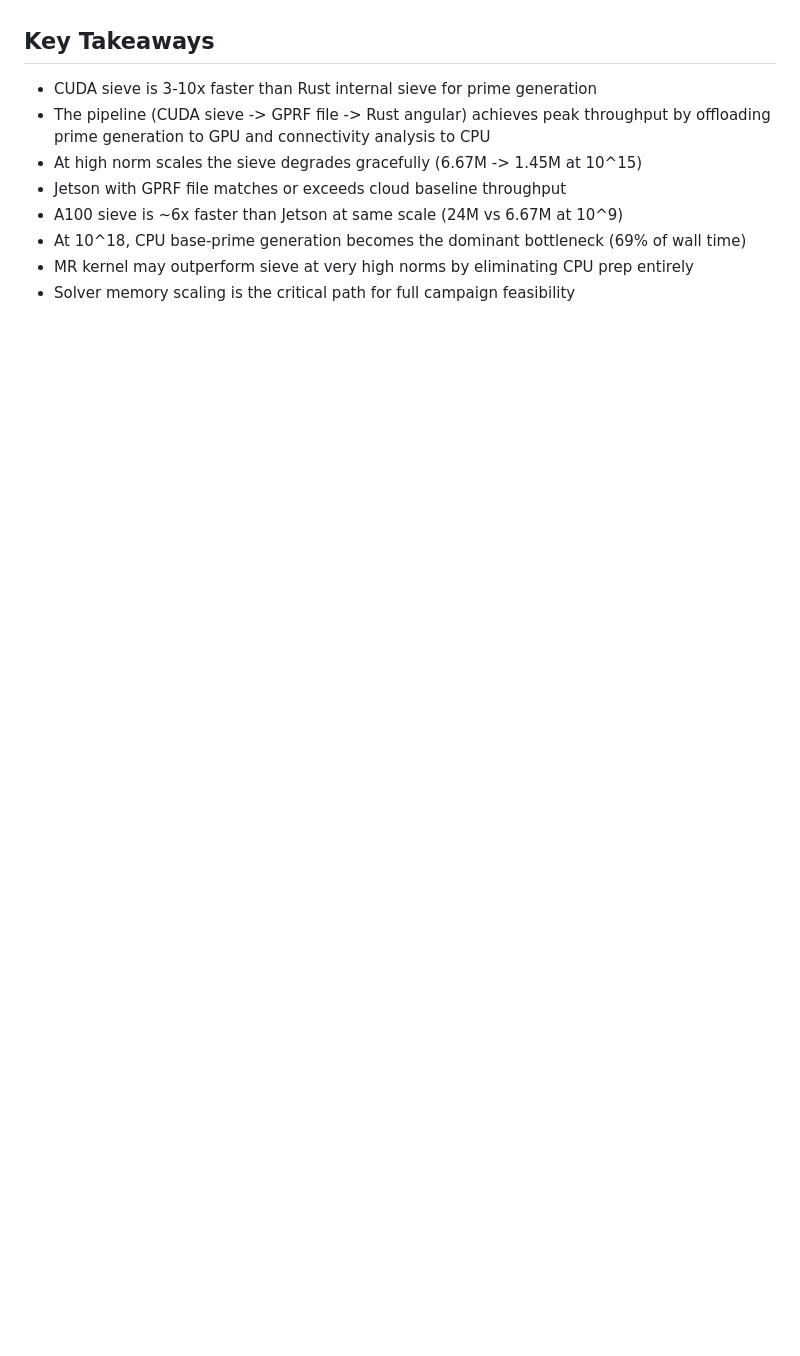
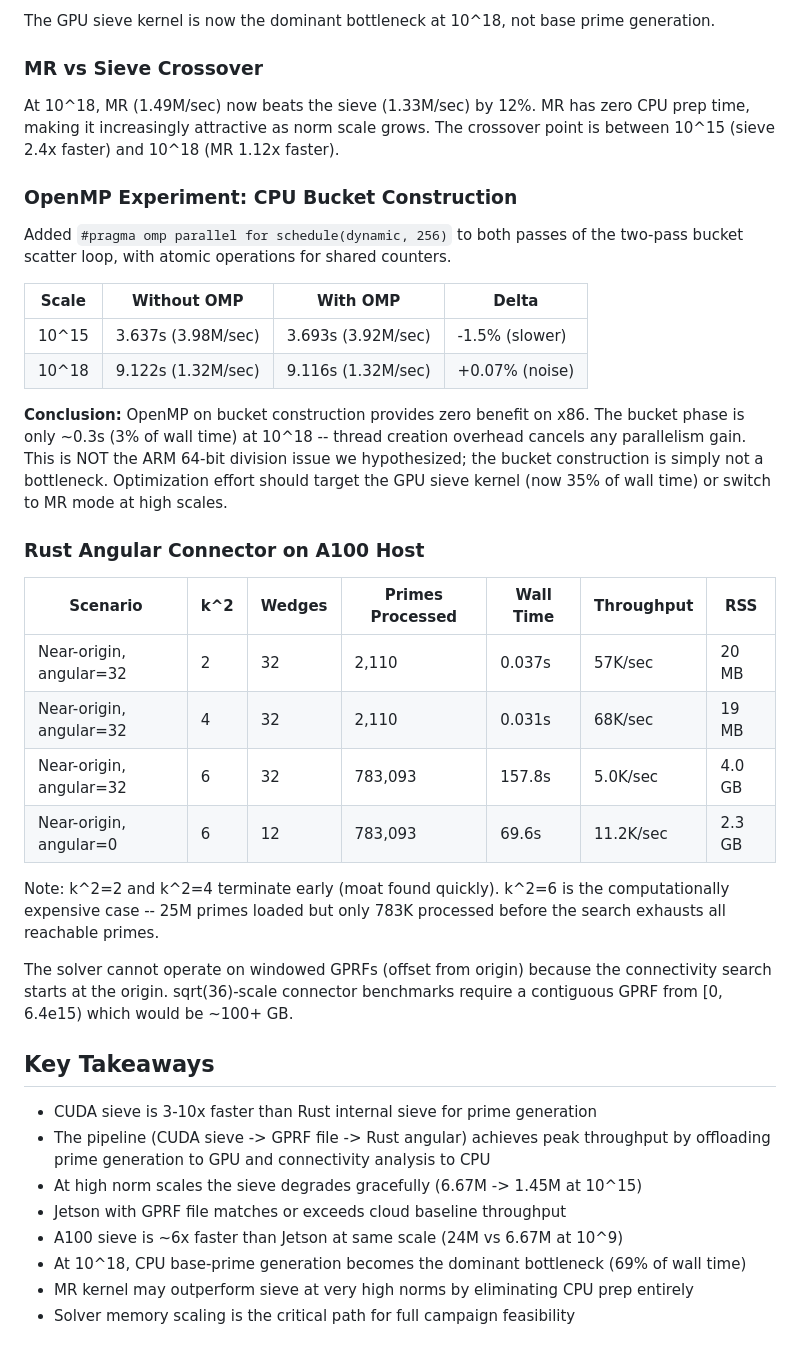
Before and after one commit to buildoak/gaussian-moat-experiment, a Markdown page: PERFORMANCE.md, the part around one of its changes. Drawn GitHub-style; blank space fills up the shorter version.

```diff
--- a/PERFORMANCE.md
+++ b/PERFORMANCE.md
@@ -125,3 +170,44 @@ is 69% of wall time, MR could be dramatically faster. The crossover point
+The GPU sieve kernel is now the dominant bottleneck at 10^18, not base prime generation.
+
+### MR vs Sieve Crossover
+
+At 10^18, MR (1.49M/sec) now beats the sieve (1.33M/sec) by 12%. MR has zero CPU prep
+time, making it increasingly attractive as norm scale grows. The crossover point is
+between 10^15 (sieve 2.4x faster) and 10^18 (MR 1.12x faster).
+
+### OpenMP Experiment: CPU Bucket Construction
+
+Added `#pragma omp parallel for schedule(dynamic, 256)` to both passes of the
+two-pass bucket scatter loop, with atomic operations for shared counters.
+
+| Scale | Without OMP | With OMP | Delta |
+|-------|------------|---------|-------|
+| 10^15 | 3.637s (3.98M/sec) | 3.693s (3.92M/sec) | -1.5% (slower) |
+| 10^18 | 9.122s (1.32M/sec) | 9.116s (1.32M/sec) | +0.07% (noise) |
+
+**Conclusion:** OpenMP on bucket construction provides zero benefit on x86. The bucket
+phase is only ~0.3s (3% of wall time) at 10^18 -- thread creation overhead cancels any
+parallelism gain. This is NOT the ARM 64-bit division issue we hypothesized; the bucket
+construction is simply not a bottleneck. Optimization effort should target the GPU sieve
+kernel (now 35% of wall time) or switch to MR mode at high scales.
+
+### Rust Angular Connector on A100 Host
+
+| Scenario | k^2 | Wedges | Primes Processed | Wall Time | Throughput | RSS |
+|----------|-----|--------|-----------------|-----------|-----------|-----|
+| Near-origin, angular=32 | 2 | 32 | 2,110 | 0.037s | 57K/sec | 20 MB |
+| Near-origin, angular=32 | 4 | 32 | 2,110 | 0.031s | 68K/sec | 19 MB |
+| Near-origin, angular=32 | 6 | 32 | 783,093 | 157.8s | 5.0K/sec | 4.0 GB |
+| Near-origin, angular=0 | 6 | 12 | 783,093 | 69.6s | 11.2K/sec | 2.3 GB |
+
+Note: k^2=2 and k^2=4 terminate early (moat found quickly). k^2=6 is the
+computationally expensive case -- 25M primes loaded but only 783K processed
+before the search exhausts all reachable primes.
+
+The solver cannot operate on windowed GPRFs (offset from origin) because the
+connectivity search starts at the origin. sqrt(36)-scale connector benchmarks
+require a contiguous GPRF from [0, 6.4e15) which would be ~100+ GB.
+
 ## Key Takeaways
 
 - CUDA sieve is 3-10x faster than Rust internal sieve for prime generation
```
Also changed, not shown: other parts of PERFORMANCE.md (+45 -0 lines).
